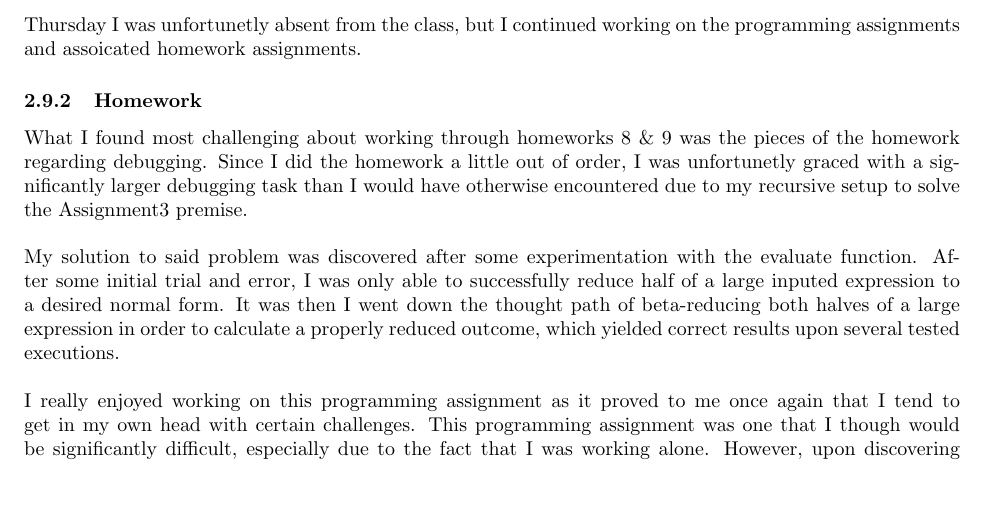
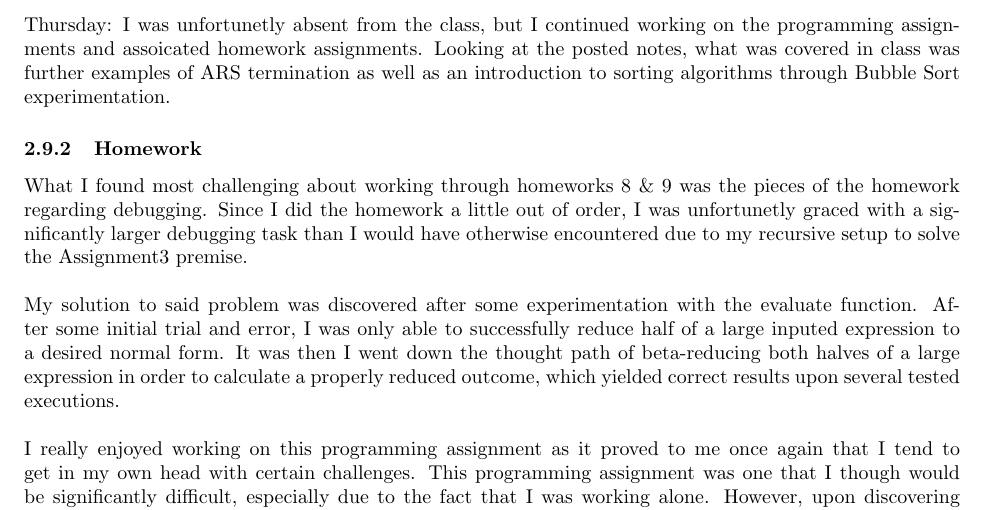
Before and after one commit to TheGamingGuru22/CPSC_354, a LaTeX paper (Report/report.tex): part of page 9 of 9, cut so that both start at the same text, the shorter picture padded with empty space. Compiled offline with pdfLaTeX.

Commit message:
Weekly upload for PL homework covering weeks 8, 9, and 10.

```diff
--- a/Report/report.tex
+++ b/Report/report.tex
@@ -347,7 +347,7 @@ My question for week 8 is how have the use cases for lambda calculus evolved ove
 \subsection{Week 10}
 
 \subsubsection{Notes}
-Tuesday: As we were granted an extension on the homework and programming assignment for weeks 8 \& 9, we continued learning about lambda calculus and its various types of functions. \newline Thursday I was unfortunetly absent from the class, but I continued working on the programming assignments and assoicated homework assignments.
+Tuesday: As we were granted an extension on the homework and programming assignment for weeks 8 \& 9, we continued learning about lambda calculus and its various types of functions. \newline Thursday: I was unfortunetly absent from the class, but I continued working on the programming assignments and assoicated homework assignments. Looking at the posted notes, what was covered in class was further examples of ARS termination as well as an introduction to sorting algorithms through Bubble Sort experimentation.
 
 \subsubsection{Homework}
 What I found most challenging about working through homeworks 8 \& 9 was the pieces of the homework regarding debugging. Since I did the homework a little out of order, I was unfortunetly graced with a significantly larger debugging task than I would have otherwise encountered due to my recursive setup to solve the Assignment3 premise.
```
Also changed, not shown: Report/report.pdf.
